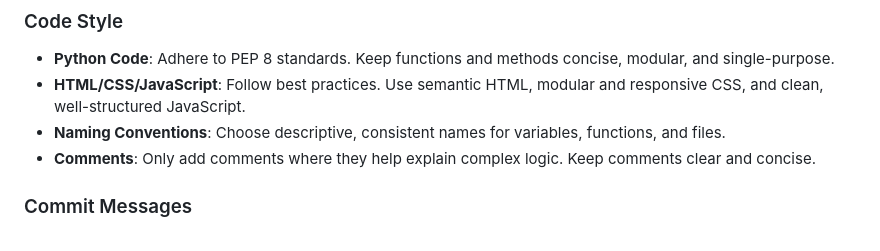
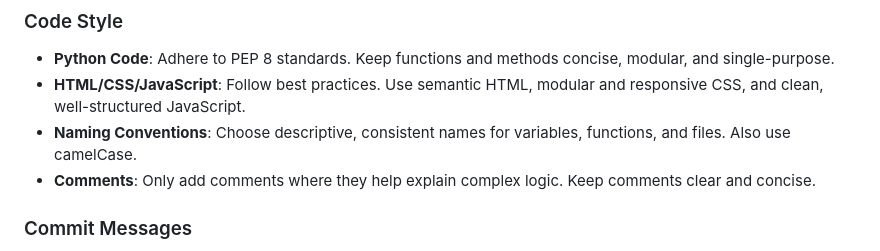
Before and after one commit to AverageBlank/URLShortener, a Markdown page: CONTRIBUTION.md, the part around the change. GitHub-like rendering.

```diff
--- a/CONTRIBUTION.md
+++ b/CONTRIBUTION.md
@@ -20,7 +20,7 @@ To ensure a smooth contribution process, please follow these guidelines when mak
 
 - **Python Code**: Adhere to PEP 8 standards. Keep functions and methods concise, modular, and single-purpose.
 - **HTML/CSS/JavaScript**: Follow best practices. Use semantic HTML, modular and responsive CSS, and clean, well-structured JavaScript.
-- **Naming Conventions**: Choose descriptive, consistent names for variables, functions, and files.
+- **Naming Conventions**: Choose descriptive, consistent names for variables, functions, and files. Also use camelCase.
 - **Comments**: Only add comments where they help explain complex logic. Keep comments clear and concise.
 
 ### Commit Messages
```
